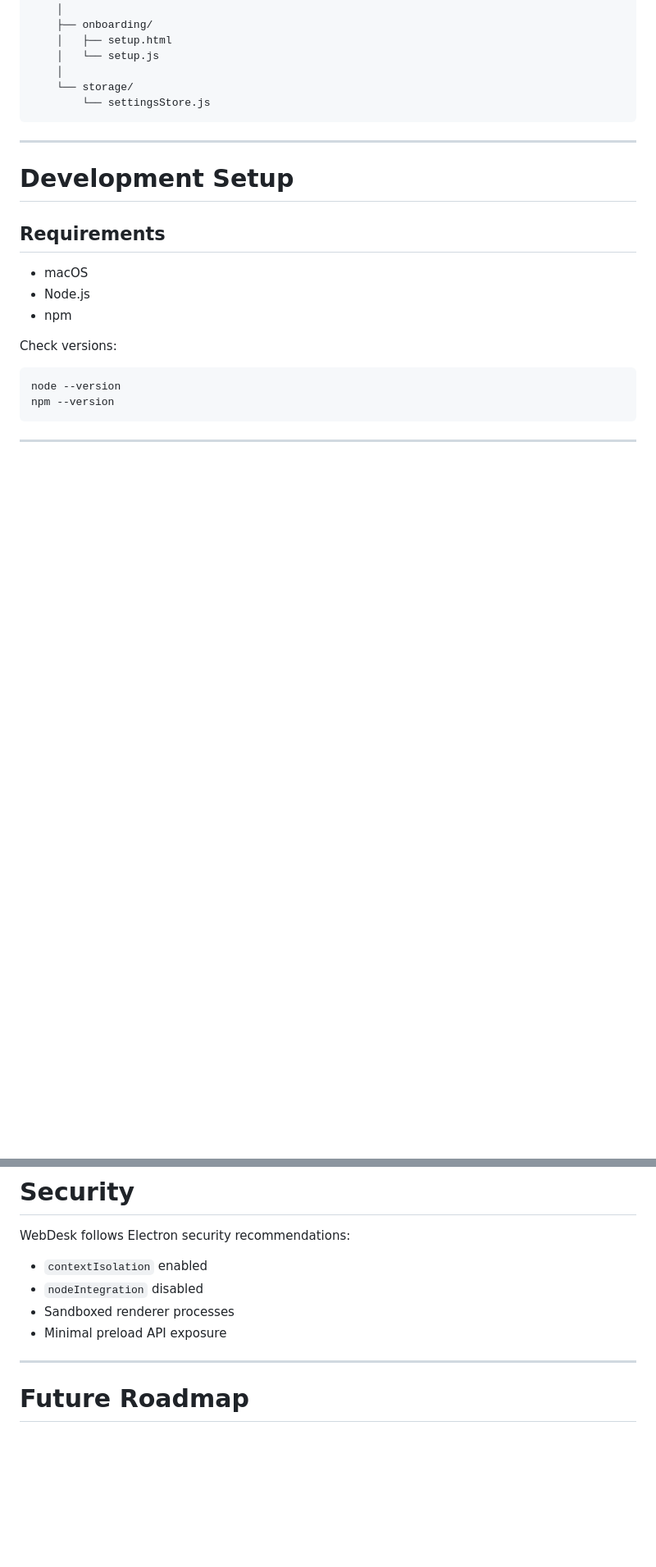
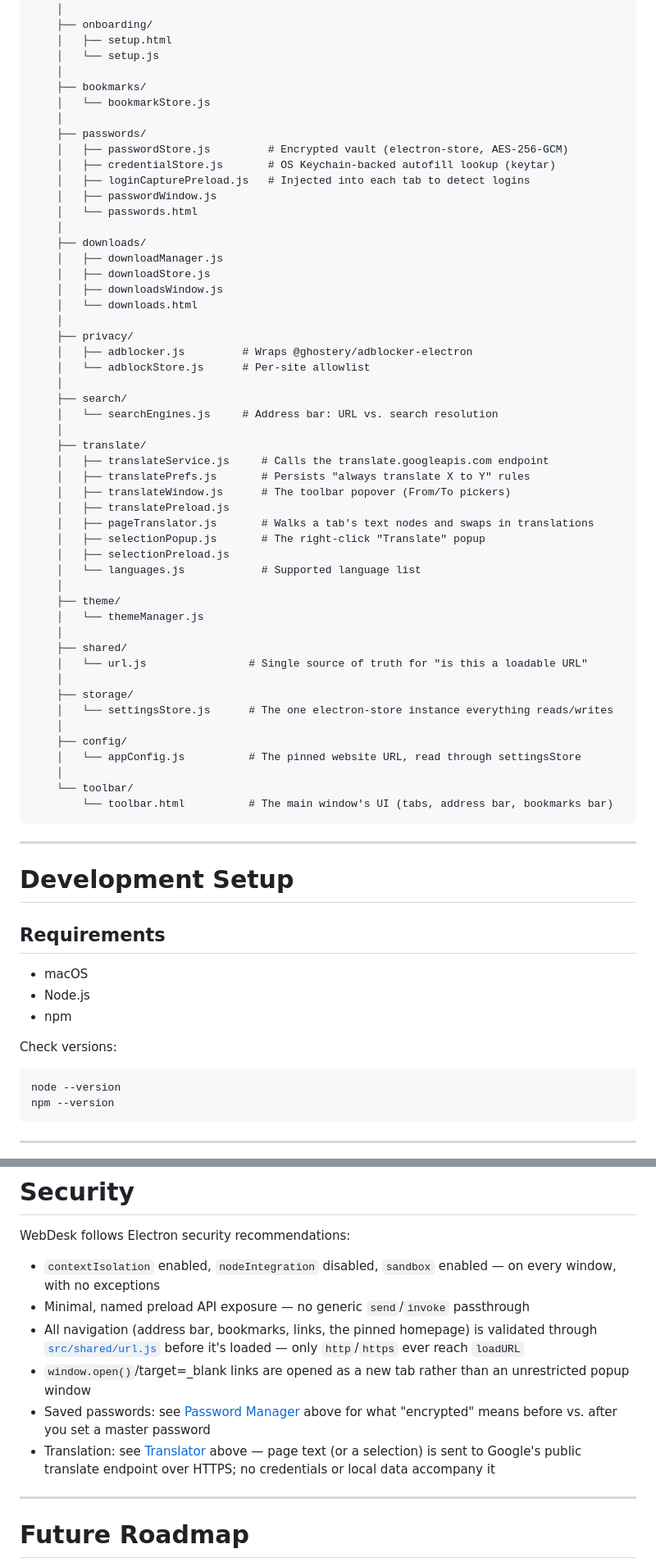
Before and after one commit to 2917hs-org/webdesk, a Markdown page: README.md, 2 parts joined by grey strips. Shown at 82% size. GitHub-like rendering; blank space fills up the shorter version.

````diff
--- a/README.md
+++ b/README.md
@@ -110,8 +141,53 @@ webdesk/
     │   ├── setup.html
     │   └── setup.js
     │
-    └── storage/
-        └── settingsStore.js
+    ├── bookmarks/
+    │   └── bookmarkStore.js
+    │
+    ├── passwords/
+    │   ├── passwordStore.js         # Encrypted vault (electron-store, AES-256-GCM)
+    │   ├── credentialStore.js       # OS Keychain-backed autofill lookup (keytar)
+    │   ├── loginCapturePreload.js   # Injected into each tab to detect logins
+    │   ├── passwordWindow.js
+    │   └── passwords.html
+    │
+    ├── downloads/
+    │   ├── downloadManager.js
+    │   ├── downloadStore.js
+    │   ├── downloadsWindow.js
+    │   └── downloads.html
+    │
+    ├── privacy/
+    │   ├── adblocker.js         # Wraps @ghostery/adblocker-electron
+    │   └── adblockStore.js      # Per-site allowlist
+    │
+    ├── search/
+    │   └── searchEngines.js     # Address bar: URL vs. search resolution
+    │
+    ├── translate/
+    │   ├── translateService.js     # Calls the translate.googleapis.com endpoint
+    │   ├── translatePrefs.js       # Persists "always translate X to Y" rules
+    │   ├── translateWindow.js      # The toolbar popover (From/To pickers)
+    │   ├── translatePreload.js
+    │   ├── pageTranslator.js       # Walks a tab's text nodes and swaps in translations
+    │   ├── selectionPopup.js       # The right-click "Translate" popup
+    │   ├── selectionPreload.js
+    │   └── languages.js            # Supported language list
+    │
+    ├── theme/
+    │   └── themeManager.js
+    │
+    ├── shared/
+    │   └── url.js                # Single source of truth for "is this a loadable URL"
+    │
+    ├── storage/
+    │   └── settingsStore.js      # The one electron-store instance everything reads/writes
+    │
+    ├── config/
+    │   └── appConfig.js          # The pinned website URL, read through settingsStore
+    │
+    └── toolbar/
+        └── toolbar.html          # The main window's UI (tabs, address bar, bookmarks bar)
 ```
 
 ---
@@ -217,10 +293,12 @@ The data is isolated from Google Chrome.
 
 WebDesk follows Electron security recommendations:
 
-* `contextIsolation` enabled
-* `nodeIntegration` disabled
-* Sandboxed renderer processes
-* Minimal preload API exposure
+* `contextIsolation` enabled, `nodeIntegration` disabled, `sandbox` enabled — on every window, with no exceptions
+* Minimal, named preload API exposure — no generic `send`/`invoke` passthrough
+* All navigation (address bar, bookmarks, links, the pinned homepage) is validated through [`src/shared/url.js`](src/shared/url.js) before it's loaded — only `http`/`https` ever reach `loadURL`
+* `window.open()`/target=\_blank links are opened as a new tab rather than an unrestricted popup window
+* Saved passwords: see [Password Manager](#password-manager) above for what "encrypted" means before vs. after you set a master password
+* Translation: see [Translator](#translator) above — page text (or a selection) is sent to Google's public translate endpoint over HTTPS; no credentials or local data accompany it
 
 ---
 
````
Also changed, not shown: other parts of README.md (+31 -0 lines).
